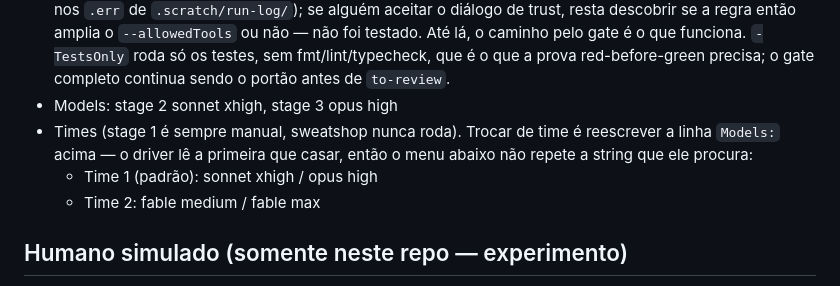
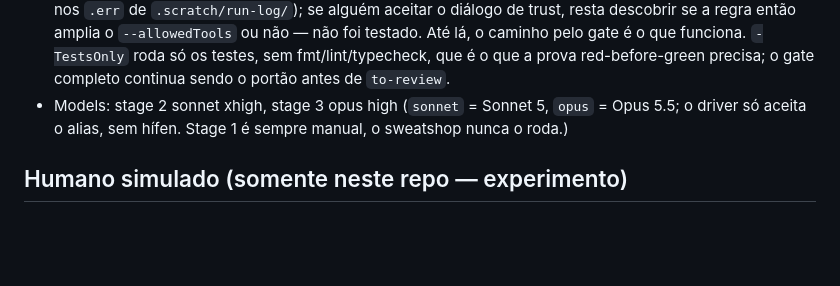
Before and after one commit to Laginho/SynchroNice, a Markdown page: AGENTS.md, the part around the change. GitHub-like rendering; blank space fills up the shorter version.

Commit message:
chore: um time só no sweatshop (sonnet 5 xhigh / opus 5.5 high)
Co-Authored-By: Claude Opus 5.5 <noreply@anthropic.com>

```diff
--- a/AGENTS.md
+++ b/AGENTS.md
@@ -39,11 +39,8 @@ Single-context: `CONTEXT.md` + `docs/adr/` na raiz. See `docs/agents/domain.md`.
   fmt/lint/typecheck, que é o que a prova red-before-green precisa; o gate
   completo continua sendo o portão antes de `to-review`.
 - Models: stage 2 sonnet xhigh, stage 3 opus high
-- Times (stage 1 é sempre manual, sweatshop nunca roda). Trocar de time é
-  reescrever a linha `Models:` acima — o driver lê a primeira que casar, então o
-  menu abaixo não repete a string que ele procura:
-  - Time 1 (padrão): sonnet xhigh / opus high
-  - Time 2: fable medium / fable max
+  (`sonnet` = Sonnet 5, `opus` = Opus 5.5; o driver só aceita o alias, sem
+  hífen. Stage 1 é sempre manual, o sweatshop nunca o roda.)
 
 ## Humano simulado (somente neste repo — experimento)
 
```
